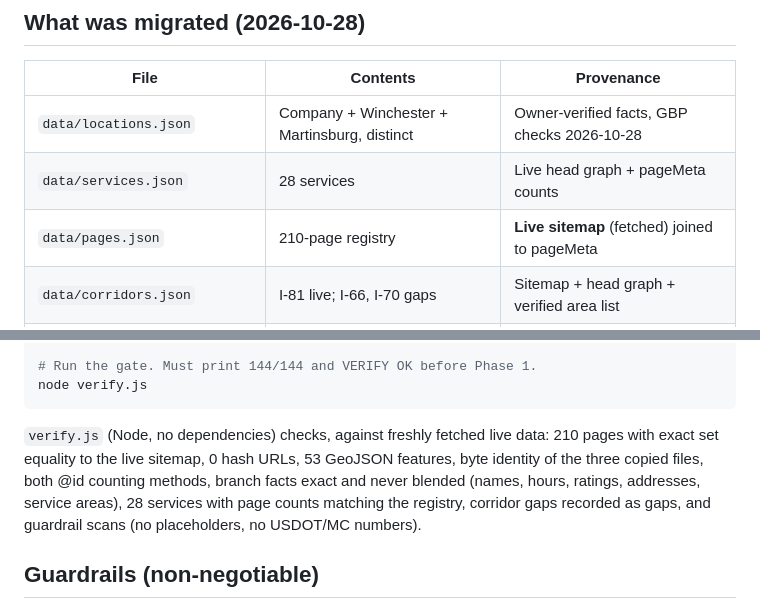
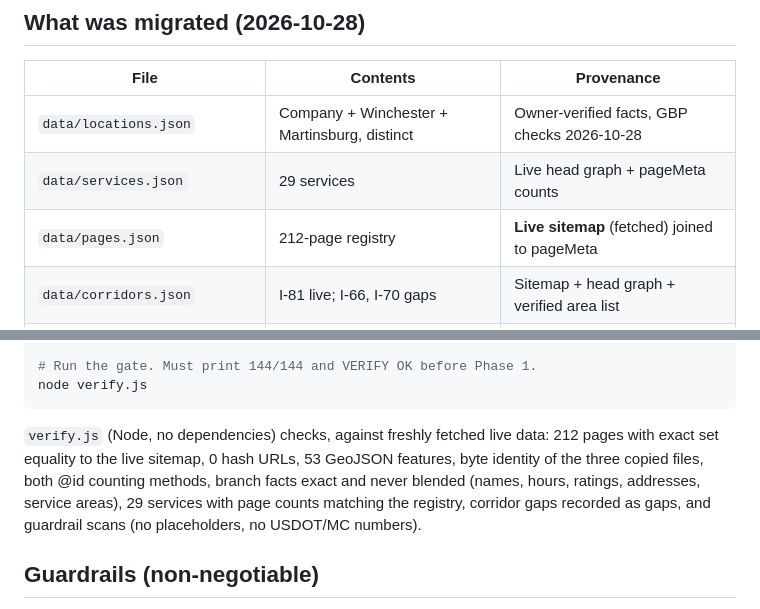
Before and after one commit to TheFlatRateMovers/the-flat-rate-machine, a Markdown page: README.md, 2 parts joined by grey strips. Drawn GitHub-style.

Commit message:
Stale-count fix 2026-11-01: services 28 -> 29 (x2), page registry 210 -> 212 (x2)

````diff
--- a/README.md
+++ b/README.md
@@ -16,8 +16,8 @@ is wrong — so Phase 0 ends with a gate, not a deploy.
 | File | Contents | Provenance |
 |---|---|---|
 | `data/locations.json` | Company + Winchester + Martinsburg, distinct | Owner-verified facts, GBP checks 2026-10-28 |
-| `data/services.json` | 28 services | Live head graph + pageMeta counts |
-| `data/pages.json` | 210-page registry | **Live sitemap** (fetched) joined to pageMeta |
+| `data/services.json` | 29 services | Live head graph + pageMeta counts |
+| `data/pages.json` | 212-page registry | **Live sitemap** (fetched) joined to pageMeta |
 | `data/corridors.json` | I-81 live; I-66, I-70 gaps | Sitemap + head graph + verified area list |
 | `data/service-area.geojson` | 53 features | Byte-for-byte copy of the verified file |
 | `data/entity-graph.json` | Verified graph | Working snapshot (38 @graph nodes) |
@@ -40,10 +40,10 @@ node verify.js
 ```
 
 `verify.js` (Node, no dependencies) checks, against freshly fetched live
-data: 210 pages with exact set equality to the live sitemap, 0 hash URLs,
+data: 212 pages with exact set equality to the live sitemap, 0 hash URLs,
 53 GeoJSON features, byte identity of the three copied files, both @id
 counting methods, branch facts exact and never blended (names, hours,
-ratings, addresses, service areas), 28 services with page counts matching
+ratings, addresses, service areas), 29 services with page counts matching
 the registry, corridor gaps recorded as gaps, and guardrail scans (no
 placeholders, no USDOT/MC numbers).
 
````
